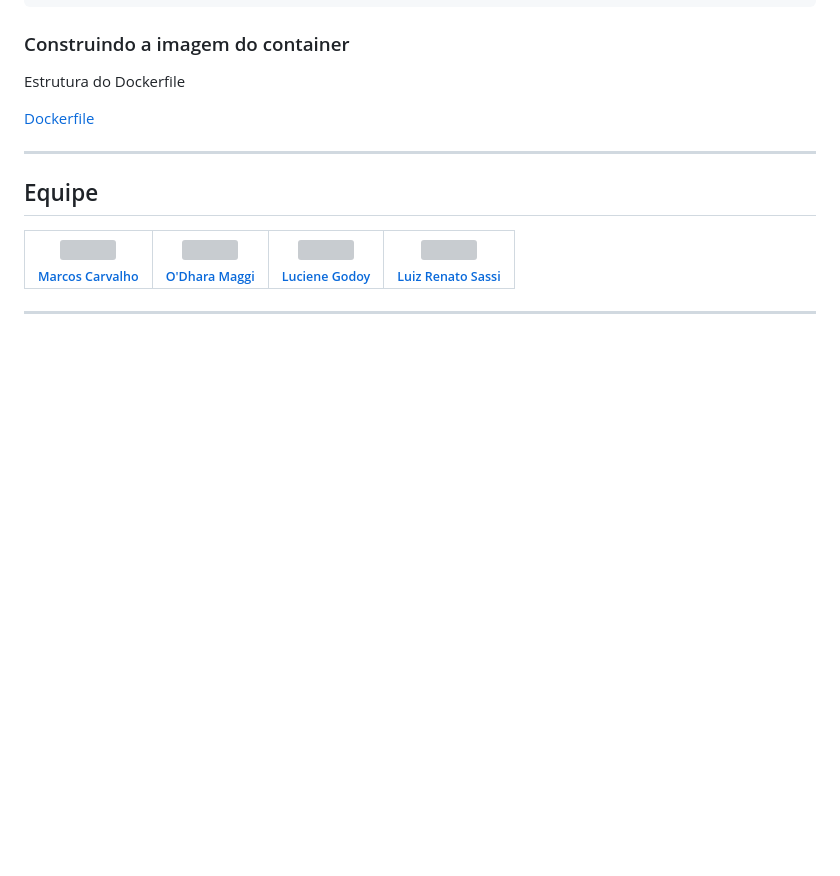
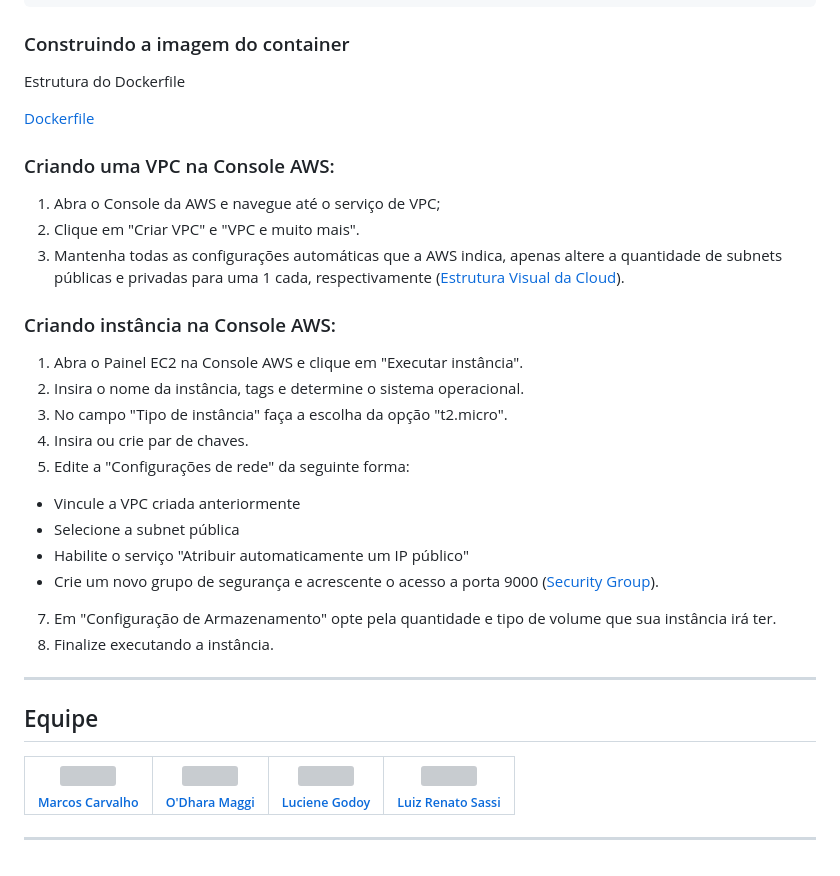
Before and after one commit to brunoperillo/sprint-3-pb-aws-univesp, a Markdown page: README.md, the part around the change. Rendered like a GitHub page; blank space fills up the shorter version; grey boxes are pictures that could not be loaded.

Commit message:
📚 docs: inclusão no README: criando VPC e instância AWS

```diff
--- a/README.md
+++ b/README.md
@@ -34,6 +34,25 @@ Estrutura do Dockerfile
 
 [Dockerfile](src/img/dockerfile.PNG)
 
+### Criando uma VPC na Console AWS:
+
+1. Abra o Console da AWS e navegue até o serviço de VPC;
+2. Clique em "Criar VPC" e "VPC e muito mais".
+3. Mantenha todas as configurações automáticas que a AWS indica, apenas altere a quantidade de subnets públicas e privadas para uma 1 cada, respectivamente ([Estrutura Visual da Cloud](src/img/resourcemap.PNG)).
+
+### Criando instância na Console AWS:
+
+1. Abra o Painel EC2 na Console AWS e clique em "Executar instância".
+2. Insira o nome da instância, tags e determine o sistema operacional.
+3. No campo "Tipo de instância" faça a escolha da opção "t2.micro".
+4. Insira ou crie par de chaves.
+5. Edite a "Configurações de rede" da seguinte forma:
+- Vincule a VPC criada anteriormente
+- Selecione a subnet pública
+- Habilite o serviço "Atribuir automaticamente um IP público"
+- Crie um novo grupo de segurança e acrescente o acesso a porta 9000 ([Security Group](src/img/securitygroup.PNG)).
+7. Em "Configuração de Armazenamento" opte pela quantidade e tipo de volume que sua instância irá ter.
+8. Finalize executando a instância.
 ***
 
 ## Equipe
```
Also changed, not shown: src/img/resourcemap.PNG (added), src/img/securitygroup.PNG (added).
